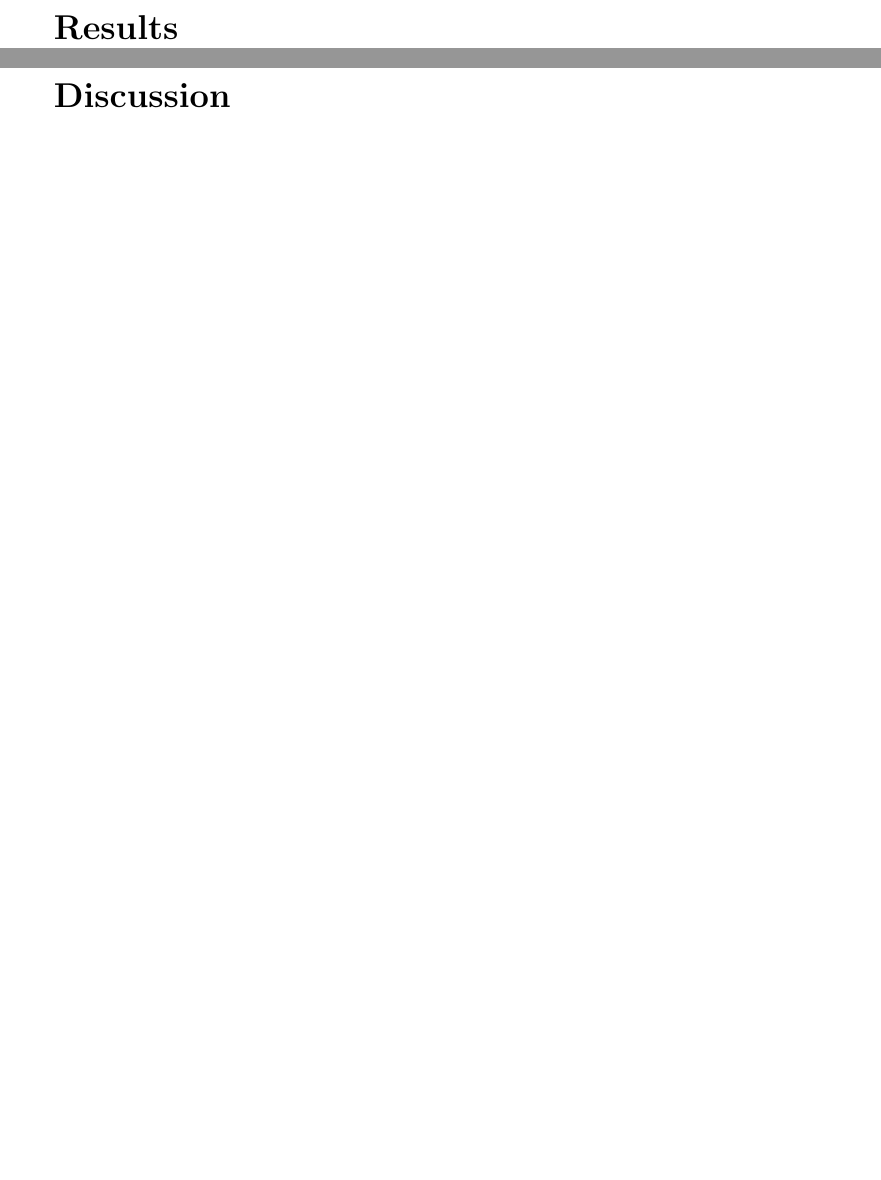
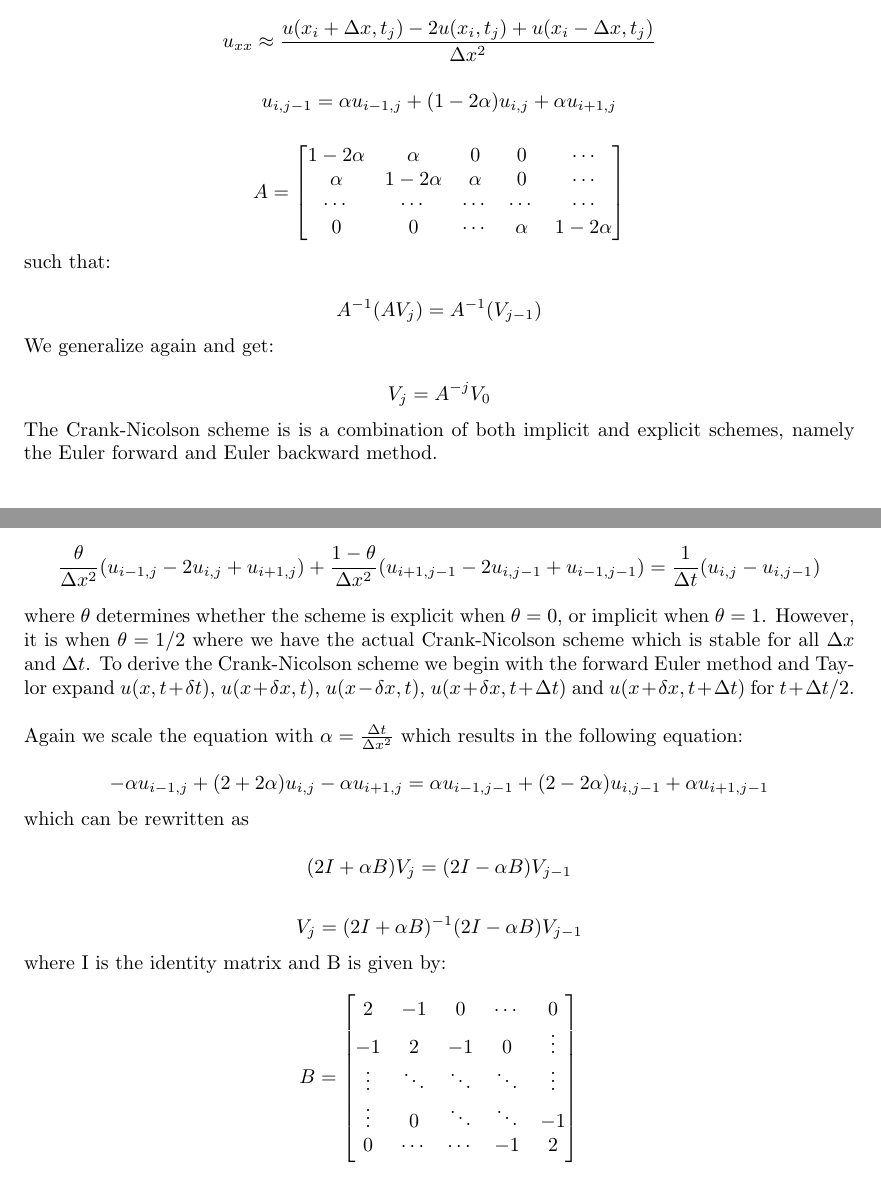
Before and after one commit to VemundStenbekkThorkildsen/Assignment5, a LaTeX problem sheet (article/Assignment5.tex): two parts of pages 4 and 5 of 7 before the commit and two parts of pages 3 and 4 of 8 after it, joined at a grey line, cut at the place of the change. Compiled offline with pdfLaTeX.

Commit message:
latex oppgave a og b

```diff
--- a/article/Assignment5.tex
+++ b/article/Assignment5.tex
@@ -120,3 +118,4 @@ u_t = \frac{u(x_i,t_j + \Delta t) - u(x_i,t_j)}{\Delta t}
 $$
 
 $$
+u_{xx} \approx \frac{u(x_i + \Delta x,t_j) - 2u(x_i,t_j) + u(x_i - \Delta x,t_j)}{\Delta x^2}
@@ -124,4 +122,71 @@ u_{xx} =
 $$
+
+$$
+u_{i,j-1} = \alpha u_{i-1,j} + (1 - 2\alpha)u_{i,j} + \alpha u_{i+1,j}
+$$
+
+$$
+A = \begin{bmatrix}
+1 - 2\alpha & \alpha & 0 & 0 &\cdots\\
+\alpha & 1 - 2\alpha & \alpha & 0 & \cdots\\
+\cdots & \cdots & \cdots & \cdots & \cdots\\
+0 & 0 & \cdots & \alpha & 1 - 2\alpha\\
+
+\end{bmatrix}
+$$
+
+\noindent such that:
+
+$$
+A^{-1}(AV_j) = A^{-1}(V_{j-1})
+$$
+
+\noindent We generalize again and get:
+
+$$
+V_j = A^{-j}V_0
+$$
+
+\noindent The Crank-Nicolson scheme is is a combination of both implicit and explicit schemes, namely the Euler forward and Euler backward method.
+
+$$
+\frac{\theta}{\Delta x^2}(u_{i-1,j} - 2u_{i,j} + u_{i+1,j}) + \frac{1 - \theta}{\Delta x^2}(u_{i+1,j-1} - 2u_{i,j-1} + u_{i-1,j-1}) = \frac{1}{\Delta t}(u_{i,j} - u_{i,j-1})
+$$
+
+\noindent where $\theta$ determines whether the scheme is explicit when $\theta = 0$, or implicit when $\theta = 1$. However, it is when $\theta = 1/2$ where we have the actual Crank-Nicolson scheme which is stable for all $\Delta x$ and $\Delta t$. To derive the Crank-Nicolson scheme we begin with the forward Euler method and Taylor expand $u(x,t + \delta t)$, $u(x + \delta x,t)$, $u(x - \delta x,t)$, $u(x + \delta x, t + \Delta t)$ and $u(x + \delta x, t + \Delta t)$ for $t + \Delta t/2$.\\
+
+\noindent Again we scale the equation with $\alpha = \frac{\Delta t}{\Delta x^2}$ which results in the following equation:
+
+$$
+-\alpha u_{i-1,j} + (2 + 2\alpha)u_{i,j} -\alpha u_{i+1,j} = \alpha u_{i-1,j-1} + (2-2\alpha)u_{i,j-1} + \alpha u_{i+1,j-1}
+$$
+
+\noindent which can be rewritten as
+
+$$
+(2I + \alpha B)V_j = (2I - \alpha B)V_{j-1}
+$$
+
+$$
+V_j = (2I + \alpha B)^{-1}(2I - \alpha B)V_{j-1}
+$$
+
+\noindent where I is the identity matrix and B is given by:
+
+$$
+B = \begin{bmatrix}
+2 & -1 & 0 & \cdots &0\\
+-1 & 2 & -1 & 0 & \vdots\\
+\vdots & \ddots & \ddots & \ddots & \vdots\\
+\vdots & 0 & \ddots & \ddots & -1\\
+0 & \cdots & \cdots & -1 & 2\\
+
+\end{bmatrix}
+$$
+
+
+
+
 
 
 \newpage
```
Also changed, not shown: article/Assignment5.pdf, article/Assignment5.tex (27 more changed lines), 3 other files.
